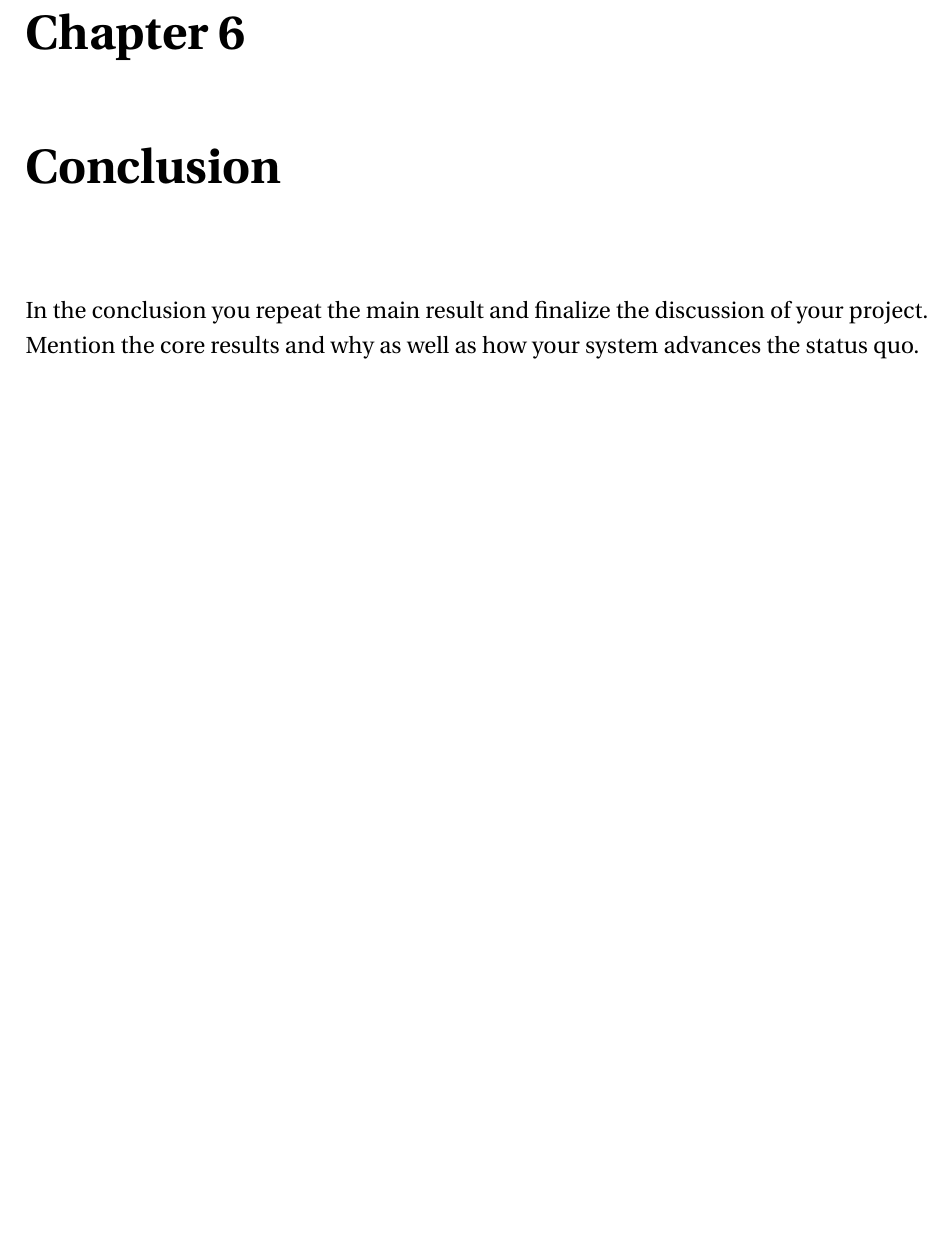
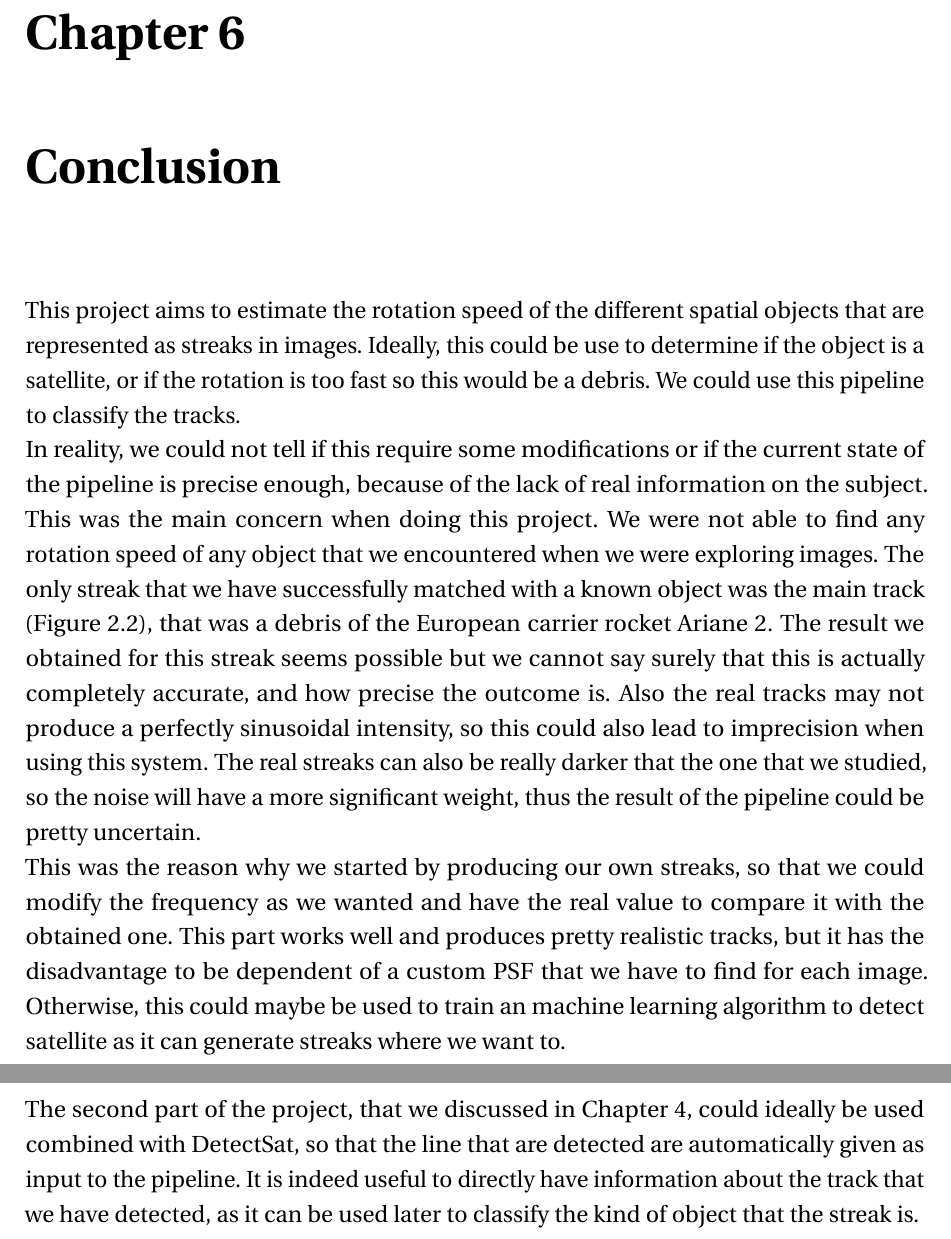
Before and after one commit to shoutizix/bachelor-project, a LaTeX thesis (report/thesis.tex): part of page 16 of 17 before the commit and two parts of pages 17 and 18 of 19 after it, the two joined at a grey line, cut so that both start at the same text, the shorter picture padded with empty space. Compiled offline with pdfLaTeX.

Commit message:
end writing

```diff
--- a/report/thesis.tex
+++ b/report/thesis.tex
@@ -382,11 +398,27 @@ is plausible for this type of object.
 \chapter{Conclusion}
 %%%%%%%%%%%%%%%%%%%%
 
-%%%%%%%%%%%PARLER QUE DANS LA VRAIE VIE CEST PAS SINUSOIDAL
+This project aims to estimate the rotation speed of the different spatial objects that are represented as streaks in images. Ideally,
+this could be use to determine if the object is a satellite, or if the rotation is too fast so this would be a debris. We could use
+this pipeline to classify the tracks.
+\newline
+In reality, we could not tell if this require some modifications or if the current state of the pipeline is precise enough, because of
+the lack of real information on the subject. This was the main concern when doing this project. We were not able to find any rotation speed of any object that we encountered when we were
+exploring images. The only streak that we have successfully matched with a known object was the main track (Figure \ref{mainFitsStreak}),
+that was a debris of the European carrier rocket Ariane 2. The result we obtained for this streak seems possible but we cannot say surely
+that this is actually completely accurate, and how precise the outcome is. Also the real tracks may not produce a perfectly sinusoidal intensity, so this could also lead
+to imprecision when using this system. The real streaks can also be really darker that the one that we studied, so the noise will have a more
+significant weight, thus the result of the pipeline could be pretty uncertain.
+\newline
+This was the reason why we started by producing our own streaks, so that we could modify the frequency as we wanted and have the real
+value to compare it with the obtained one. This part works well and produces pretty realistic tracks, but it has the disadvantage to be
+dependent of a custom PSF that we have to find for each image. Otherwise, this could maybe be used to train an machine learning algorithm
+to detect satellite as it can generate streaks where we want to.
+\newline
+The second part of the project, that we discussed in Chapter \ref{findIntensityChapter}, could ideally be used combined with DetectSat,
+so that the line that are detected are automatically given as input to the pipeline. It is indeed useful to directly have information
+about the track that we have detected, as it can be used later to classify the kind of object that the streak is.
 
-In the conclusion you repeat the main result and finalize the discussion of
-your project. Mention the core results and why as well as how your system
-advances the status quo.
 
 \cleardoublepage
 \phantomsection
```
Also changed, not shown: report/thesis.tex (22 more changed lines), 5 other files.
